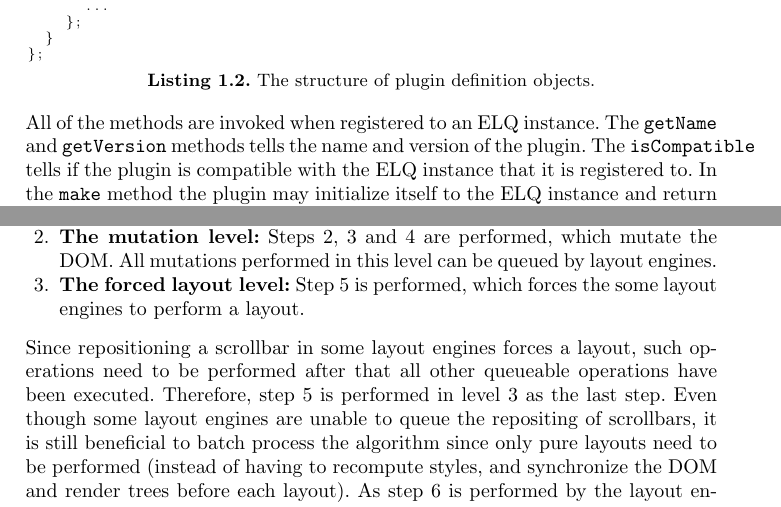
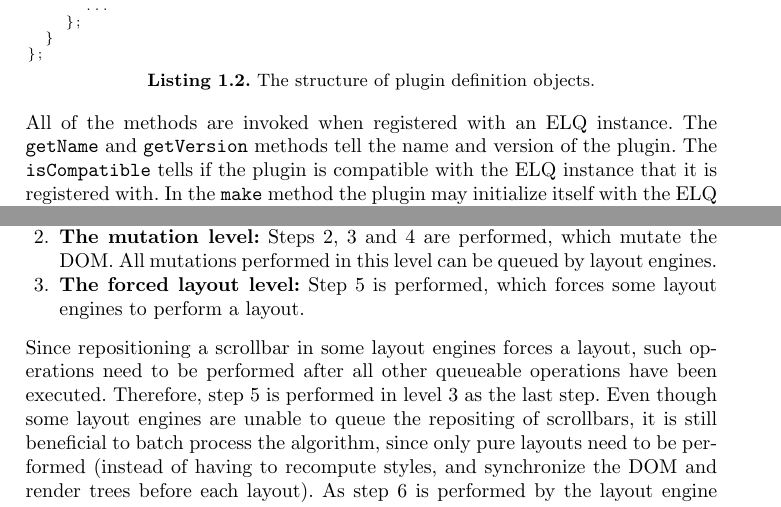
Before and after one commit to wnr/chi-elq-note, a LaTeX thesis (elq.tex): two parts of pages 7 and 9 of 20, joined at a grey line, cut so that both start at the same text. Compiled offline with pdfLaTeX.

Commit message:
Typo/grammar fixes

```diff
--- a/elq.tex
+++ b/elq.tex
@@ -305,10 +305,10 @@
   \end{lstlisting}
 
   \noindent
-  All of the methods are invoked when registered to an \elq{} instance.
-  The \code{getName} and \code{getVersion} methods tells the name and version of the plugin.
-  The \code{isCompatible} tells if the plugin is compatible with the \elq{} instance that it is registered to.
-  In the \code{make} method the plugin may initialize itself to the \elq{} instance and return an object that defines the plugin API accessible by \elq{} and other plugins.
+  All of the methods are invoked when registered with an \elq{} instance.
+  The \code{getName} and \code{getVersion} methods tell the name and version of the plugin.
+  The \code{isCompatible} tells if the plugin is compatible with the \elq{} instance that it is registered with.
+  In the \code{make} method the plugin may initialize itself with the \elq{} instance and return an object that defines the plugin API accessible by \elq{} and other plugins.
   \elq{} invokes certain methods of the plugin API, if implemented, to let plugins decide the behavior of the system.
   Those methods are the following:
   \begin{itemize}
@@ -411,13 +411,13 @@
       All mutations performed in this level can be queued by layout engines.
     \item\label{itm:erd-algo-scroll-level-3}
       \textbf{The forced layout level:}
-      Step \ref{itm:erd-algo-original-scroll-5} is performed, which forces the some layout engines to perform a layout.
+      Step \ref{itm:erd-algo-original-scroll-5} is performed, which forces some layout engines to perform a layout.
   \end{enumerate}
 
   \noindent
-  Since repositioning a scrollbar in some layout engines forces a layout, such operations need to be performed after that all other queueable operations have been executed.
+  Since repositioning a scrollbar in some layout engines forces a layout, such operations need to be performed after all other queueable operations have been executed.
   Therefore, step~\ref{itm:erd-algo-original-scroll-5} is performed in level~\ref{itm:erd-algo-scroll-level-3} as the last step.
-  Even though some layout engines are unable to queue the repositing of scrollbars, it is still beneficial to batch process the algorithm since only pure layouts need to be performed (instead of having to recompute styles, and synchronize the DOM and render trees before each layout).
+  Even though some layout engines are unable to queue the repositing of scrollbars, it is still beneficial to batch process the algorithm, since only pure layouts need to be performed (instead of having to recompute styles, and synchronize the DOM and render trees before each layout).
   As step~\ref{itm:erd-algo-original-scroll-6} is performed by the layout engine asynchronously and does not interact with the DOM, it does not need to be batch processed.
 
   % TODO: Write about animation event that detects when elements are rendered/attached, if there is room.
```
Also changed, not shown: elq.pdf, elq.tex (16 more changed lines).
